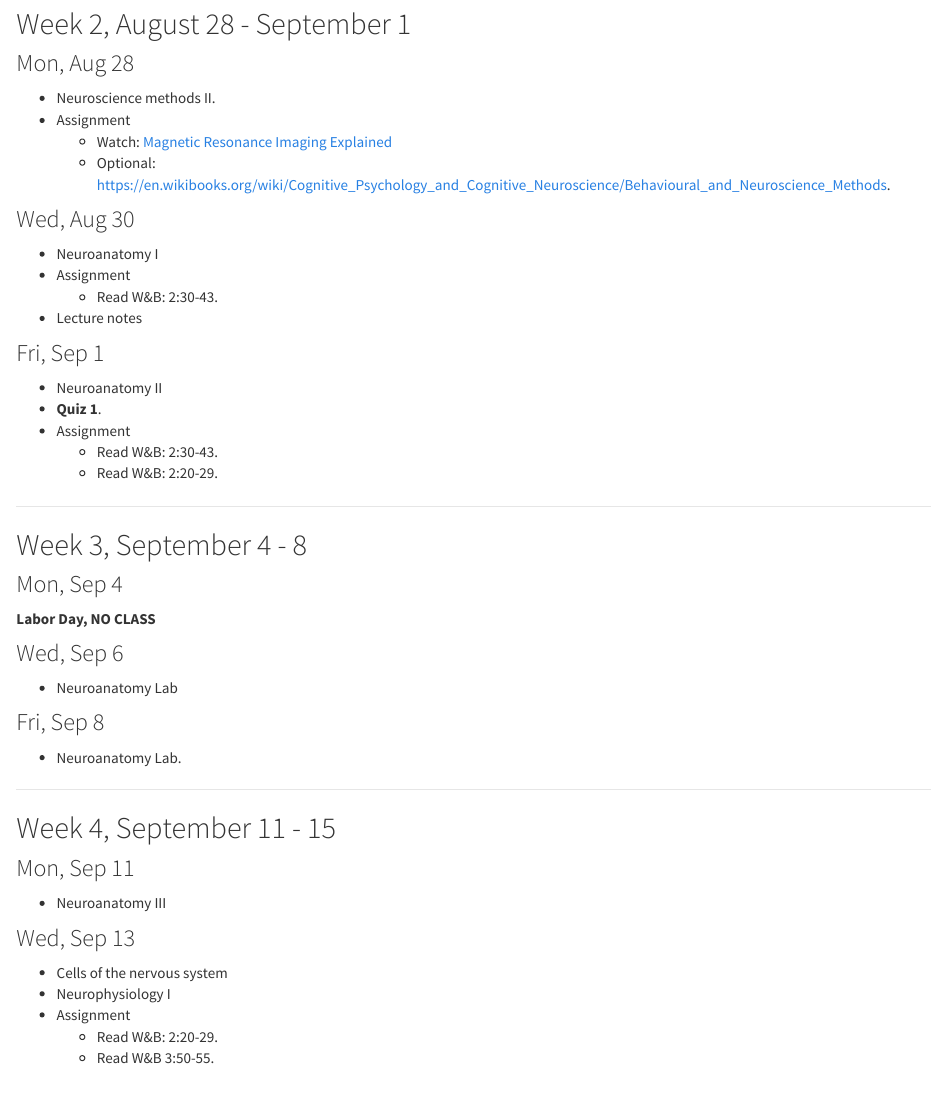
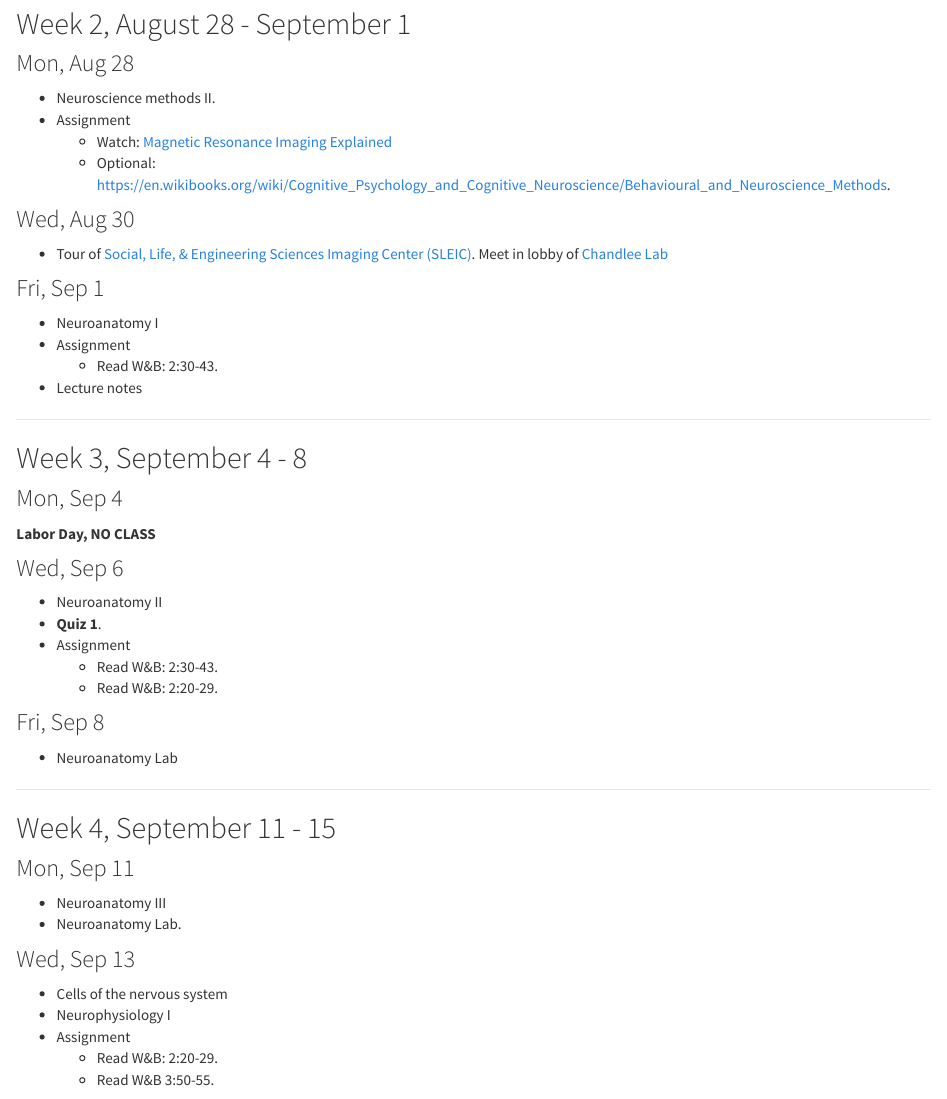
Before and after one commit to psu-psychology/psych-260-2017-fall, an R Markdown document (schedule.Rmd): the page in a window 1100 px wide, from 670 px down. Rendered offline with R 4.5, knitr and Pandoc, with nearby package versions.

Commit message:
Add SLEIC tour to schedule

```diff
--- a/schedule.Rmd
+++ b/schedule.Rmd
@@ -41,18 +41,14 @@ title: "Schedule"
 
 ### Wed, Aug 30
 
+- Tour of [Social, Life, & Engineering Sciences Imaging Center (SLEIC)](http://imaging.psu.edu). Meet in lobby of [Chandlee Lab](http://www.psumap.com/#Chandlee%20Lab)
+
+### Fri, Sep 1
+
 - Neuroanatomy I
 - Assignment
     - Read W&B: 2:30-43.
 - Lecture notes
-
-### Fri, Sep 1
-
-- Neuroanatomy II
-- **Quiz 1**.
-- Assignment
-    - Read W&B: 2:30-43.
-    - Read W&B: 2:20-29.
 
 ---
 
@@ -64,11 +60,15 @@ title: "Schedule"
 
 ### Wed, Sep 6
 
-- Neuroanatomy Lab
+- Neuroanatomy II
+- **Quiz 1**.
+- Assignment
+    - Read W&B: 2:30-43.
+    - Read W&B: 2:20-29.
 
 ### Fri, Sep 8
 
-- Neuroanatomy Lab.
+- Neuroanatomy Lab
 
 ---
 
@@ -77,6 +77,7 @@ title: "Schedule"
 ### Mon, Sep 11
 
 - Neuroanatomy III
+- Neuroanatomy Lab.
 
 ### Wed, Sep 13
 
```
Also changed, not shown: README.md, 2 other files.
